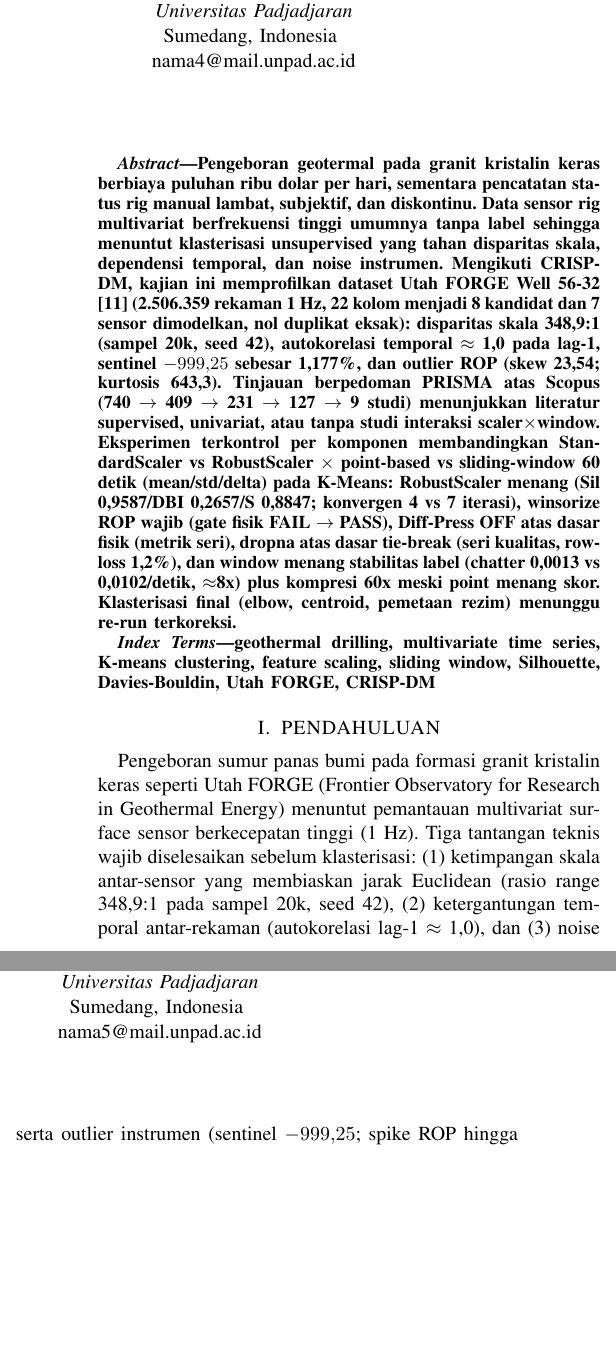
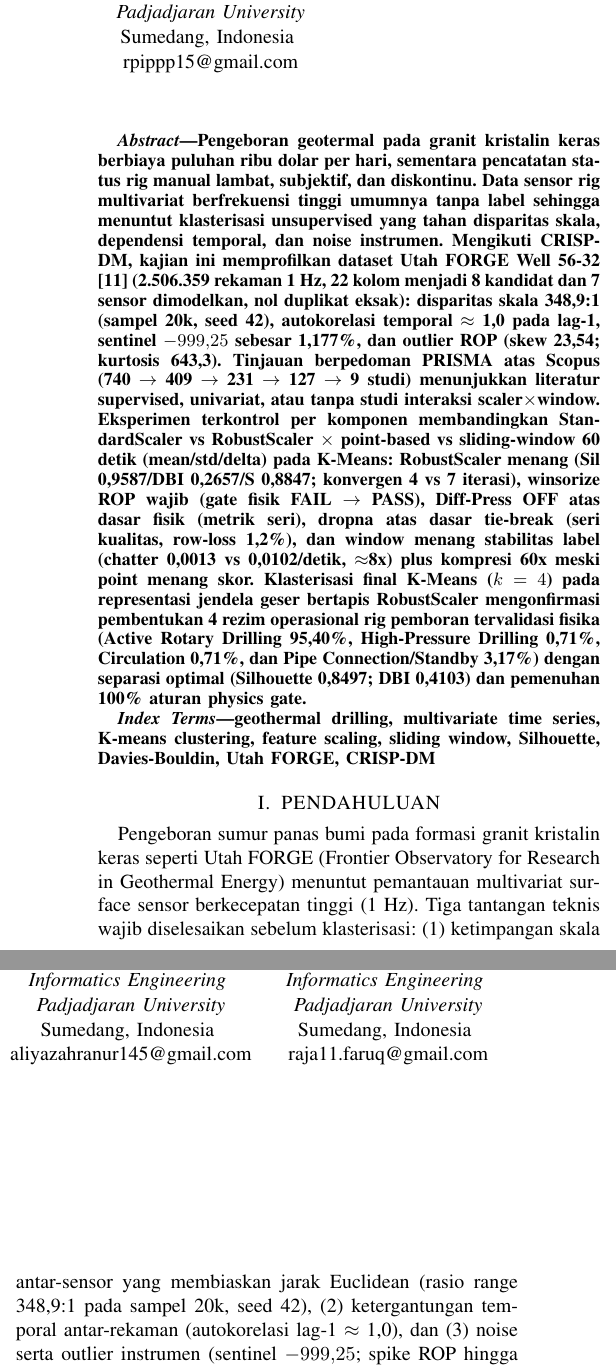
Before and after one commit to Faruuuqqq/datmin, a LaTeX paper (reports/04-paper/draft-paper.tex): two parts of the columns of page 1 of 6, joined at a grey line, cut so that both start at the same text, the shorter picture padded with empty space. Compiled offline with pdfLaTeX.

Commit message:
docs(paper): update authors info and revise abstract with final verified clustering results

```diff
--- a/reports/04-paper/draft-paper.tex
+++ b/reports/04-paper/draft-paper.tex
@@ -29,41 +29,41 @@
 
 \title{Impact of Feature Scaling and Temporal Window Aggregation on Multivariate Geothermal Drilling Sensor Clustering Using K-Means}
 
-\author{\IEEEauthorblockN{1\textsuperscript{st} Nama Anggota 1}
-\IEEEauthorblockA{\textit{Program Studi S1 Teknik Informatika} \\
-\textit{Universitas Padjadjaran}\\
+\author{\IEEEauthorblockN{1\textsuperscript{st} Aulia Fadhila Mumtaza}
+\IEEEauthorblockA{\textit{Informatics Engineering} \\
+\textit{Padjadjaran University}\\
 Sumedang, Indonesia \\
-nama1@mail.unpad.ac.id}
+auliafm46@gmail.com}
 \and
-\IEEEauthorblockN{2\textsuperscript{nd} Nama Anggota 2}
-\IEEEauthorblockA{\textit{Program Studi S1 Teknik Informatika} \\
-\textit{Universitas Padjadjaran}\\
+\IEEEauthorblockN{2\textsuperscript{nd} Fathan Ariiq Rasbi Yalis}
+\IEEEauthorblockA{\textit{Informatics Engineering} \\
+\textit{Padjadjaran University}\\
 Sumedang, Indonesia \\
-nama2@mail.unpad.ac.id}
+fathanariiqry@gmail.com}
 \and
-\IEEEauthorblockN{3\textsuperscript{rd} Nama Anggota 3}
-\IEEEauthorblockA{\textit{Program Studi S1 Teknik Informatika} \\
-\textit{Universitas Padjadjaran}\\
+\IEEEauthorblockN{3\textsuperscript{rd} Aliya Zahra Nurazizah}
+\IEEEauthorblockA{\textit{Informatics Engineering} \\
+\textit{Padjadjaran University}\\
 Sumedang, Indonesia \\
-nama3@mail.unpad.ac.id}
+aliyazahranur145@gmail.com}
 \and
-\IEEEauthorblockN{4\textsuperscript{th} Nama Anggota 4}
-\IEEEauthorblockA{\textit{Program Studi S1 Teknik Informatika} \\
-\textit{Universitas Padjadjaran}\\
+\IEEEauthorblockN{4\textsuperscript{th} Achmad Faruq Mahdison}
+\IEEEauthorblockA{\textit{Informatics Engineering} \\
+\textit{Padjadjaran University}\\
 Sumedang, Indonesia \\
-nama4@mail.unpad.ac.id}
+raja11.faruq@gmail.com}
 \and
-\IEEEauthorblockN{5\textsuperscript{th} Nama Anggota 5}
-\IEEEauthorblockA{\textit{Program Studi S1 Teknik Informatika} \\
-\textit{Universitas Padjadjaran}\\
+\IEEEauthorblockN{5\textsuperscript{th} M. Rafif Widyadhana}
+\IEEEauthorblockA{\textit{Informatics Engineering} \\
+\textit{Padjadjaran University}\\
 Sumedang, Indonesia \\
-nama5@mail.unpad.ac.id}
+rpippp15@gmail.com}
 }
 
 \maketitle
 
 \begin{abstract}
-Pengeboran geotermal pada granit kristalin keras berbiaya puluhan ribu dolar per hari, sementara pencatatan status rig manual lambat, subjektif, dan diskontinu. Data sensor rig multivariat berfrekuensi tinggi umumnya tanpa label sehingga menuntut klasterisasi unsupervised yang tahan disparitas skala, dependensi temporal, dan noise instrumen. Mengikuti CRISP-DM, kajian ini memprofilkan dataset Utah FORGE Well 56-32 \cite{benaoun2022} (2.506.359 rekaman 1 Hz, 22 kolom menjadi 8 kandidat dan 7 sensor dimodelkan, nol duplikat eksak): disparitas skala 348,9:1 (sampel 20k, seed 42), autokorelasi temporal $\approx$ 1,0 pada lag-1, sentinel $-999{,}25$ sebesar 1,177\%, dan outlier ROP (skew 23,54; kurtosis 643,3). Tinjauan berpedoman PRISMA atas Scopus (740 $\rightarrow$ 409 $\rightarrow$ 231 $\rightarrow$ 127 $\rightarrow$ 9 studi) menunjukkan literatur supervised, univariat, atau tanpa studi interaksi scaler$\times$window. Eksperimen terkontrol per komponen membandingkan StandardScaler vs RobustScaler $\times$ point-based vs sliding-window 60 detik (mean/std/delta) pada K-Means: RobustScaler menang (Sil 0,9587/DBI 0,2657/S 0,8847; konvergen 4 vs 7 iterasi), winsorize ROP wajib (gate fisik FAIL $\rightarrow$ PASS), Diff-Press OFF atas dasar fisik (metrik seri), dropna atas dasar tie-break (seri kualitas, row-loss 1,2\%), dan window menang stabilitas label (chatter 0,0013 vs 0,0102/detik, $\approx$8x) plus kompresi 60x meski point menang skor. Klasterisasi final (elbow, centroid, pemetaan rezim) menunggu re-run terkoreksi.
+Pengeboran geotermal pada granit kristalin keras berbiaya puluhan ribu dolar per hari, sementara pencatatan status rig manual lambat, subjektif, dan diskontinu. Data sensor rig multivariat berfrekuensi tinggi umumnya tanpa label sehingga menuntut klasterisasi unsupervised yang tahan disparitas skala, dependensi temporal, dan noise instrumen. Mengikuti CRISP-DM, kajian ini memprofilkan dataset Utah FORGE Well 56-32 \cite{benaoun2022} (2.506.359 rekaman 1 Hz, 22 kolom menjadi 8 kandidat dan 7 sensor dimodelkan, nol duplikat eksak): disparitas skala 348,9:1 (sampel 20k, seed 42), autokorelasi temporal $\approx$ 1,0 pada lag-1, sentinel $-999{,}25$ sebesar 1,177\%, dan outlier ROP (skew 23,54; kurtosis 643,3). Tinjauan berpedoman PRISMA atas Scopus (740 $\rightarrow$ 409 $\rightarrow$ 231 $\rightarrow$ 127 $\rightarrow$ 9 studi) menunjukkan literatur supervised, univariat, atau tanpa studi interaksi scaler$\times$window. Eksperimen terkontrol per komponen membandingkan StandardScaler vs RobustScaler $\times$ point-based vs sliding-window 60 detik (mean/std/delta) pada K-Means: RobustScaler menang (Sil 0,9587/DBI 0,2657/S 0,8847; konvergen 4 vs 7 iterasi), winsorize ROP wajib (gate fisik FAIL $\rightarrow$ PASS), Diff-Press OFF atas dasar fisik (metrik seri), dropna atas dasar tie-break (seri kualitas, row-loss 1,2\%), dan window menang stabilitas label (chatter 0,0013 vs 0,0102/detik, $\approx$8x) plus kompresi 60x meski point menang skor. Klasterisasi final K-Means ($k=4$) pada representasi jendela geser bertapis RobustScaler mengonfirmasi pembentukan 4 rezim operasional rig pemboran tervalidasi fisika (Active Rotary Drilling 95,40\%, High-Pressure Drilling 0,71\%, Circulation 0,71\%, dan Pipe Connection/Standby 3,17\%) dengan separasi optimal (Silhouette 0,8497; DBI 0,4103) dan pemenuhan 100\% aturan physics gate.
 \end{abstract}
 
 \begin{IEEEkeywords}
```
Also changed, not shown: reports/04-paper/draft_paper_ieee.md (+8 -1 lines).
